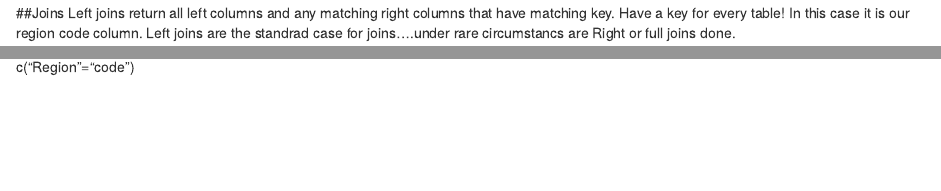
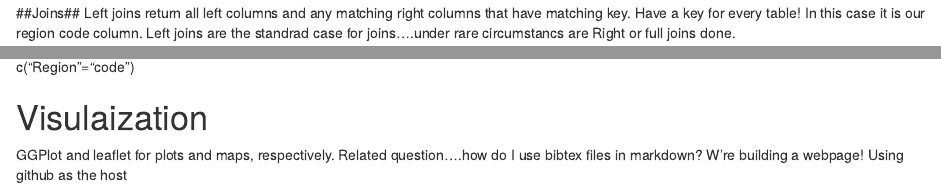
Before and after one commit to dunnsamuel/ADS, an R Markdown document (tidying data.Rmd): the page in a window 1100 px wide, from 2000 px down, and a second part further down, joined at a grey line. Rendered offline with R 4.5, knitr and Pandoc, with nearby package versions; some code elsewhere in the file could not run offline.

Commit message:
minor tweaks and updates

````diff
--- a/tidying data.Rmd
+++ b/tidying data.Rmd
@@ -114,7 +114,7 @@ catch_aov<-catch_df %>%
 catch_aov
 ```
 
-##Joins
+##Joins##
 Left joins return all left columns and any matching right columns that have matching key.  Have a key for every table!  In this case it is our region code column.  Left joins are the standrad case for joins....under rare circumstancs are Right or full joins done.
 ```{r}
 regdef<-read.csv("df35b.303.1.csv",stringsAsFactors = F)
@@ -126,3 +126,6 @@ joined_tab<-left_join(catch_df,regdef, by="Region") #left join!
 ```
 
 c() is the *concatenator* function. Instead  renaming code to Region like I did I could list both keys in the same order as the arguments in the join.  c("Region"="code")
+
+# Visulaization#
+GGPlot and leaflet for plots and maps, respectively.  Related question....how do I use bibtex files in markdown?  W're building a webpage!  Using github as the host
````
Also changed, not shown: tidying data.Rmd (2 more changed lines).
